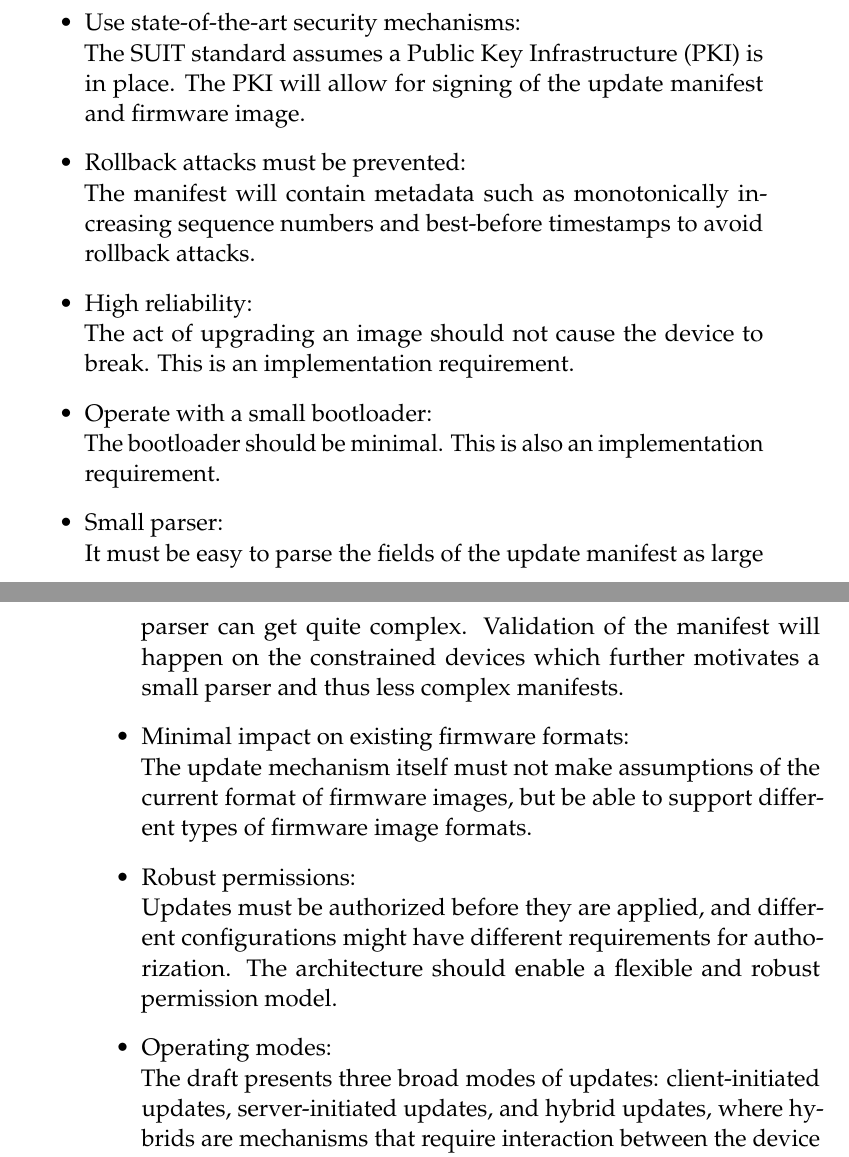
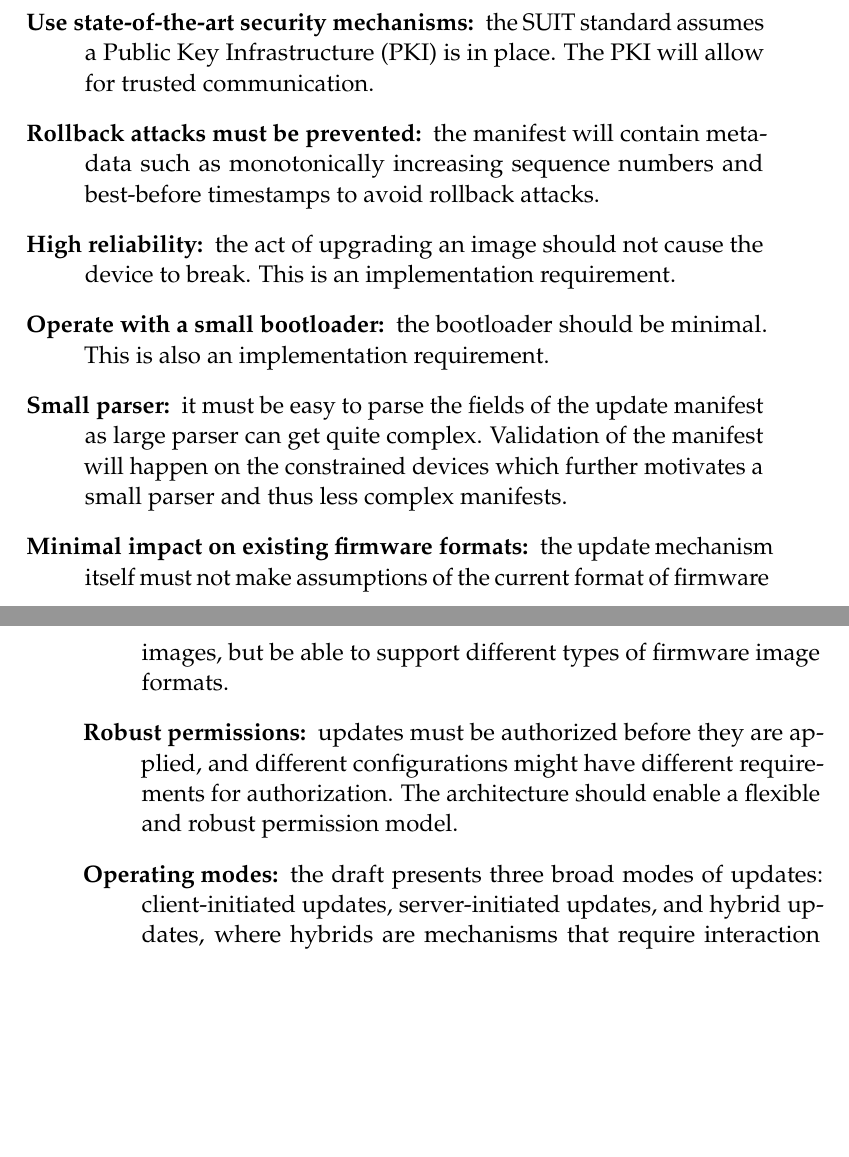
Before and after one commit to SimonCarlson/thesis, a LaTeX document (transcript/2-background.tex): two parts of pages 8 and 9 of 14, joined at a grey line, cut so that both start at the same text, the shorter picture padded with empty space. Compiled offline with pdfLaTeX.

Commit message:
Descriptive list of architecture reuqirements

```diff
--- a/transcript/2-background.tex
+++ b/transcript/2-background.tex
@@ -261,37 +261,37 @@ requirements this architecture should have:
             reliant on security on the transport layer or below. Also, devices receiving
             broadcast updates not meant for them should not incorrectly apply the update.
-    \item Use state-of-the-art security mechanisms:\\
-            The SUIT standard assumes a \gls{pki} is in place. The PKI will allow for
-            signing of the update manifest and firmware image.
-    \item Rollback attacks must be prevented:\\
-            The manifest will contain metadata such as monotonically increasing sequence
+    \item [Use state-of-the-art security mechanisms:]
+            the SUIT standard assumes a \gls{pki} is in place. The PKI will allow for
+            trusted communication.
+    \item [Rollback attacks must be prevented:]
+            the manifest will contain metadata such as monotonically increasing sequence
             numbers and best-before timestamps to avoid rollback attacks.
-    \item High reliability:\\
-            The act of upgrading an image should not cause the device to break. This is an
+    \item [High reliability:]
+            the act of upgrading an image should not cause the device to break. This is an
             implementation requirement.
-    \item Operate with a small bootloader:\\
-            The bootloader should be minimal. This is also an implementation requirement.
-    \item Small parser:\\
-            It must be easy to parse the fields of the update manifest as large parser can
+    \item [Operate with a small bootloader:]
+            the bootloader should be minimal. This is also an implementation requirement.
+    \item [Small parser:]
+            it must be easy to parse the fields of the update manifest as large parser can
             get quite complex. Validation of the manifest will happen on the constrained
             devices which further motivates a small parser and thus less complex
             manifests.
-    \item Minimal impact on existing firmware formats:\\
-            The update mechanism itself must not make assumptions of the current format of
+    \item [Minimal impact on existing firmware formats:]
+            the update mechanism itself must not make assumptions of the current format of
             firmware images, but be able to support different types of firmware image
             formats.
-    \item Robust permissions:\\
-            Updates must be authorized before they are applied, and different
+    \item [Robust permissions:]
+            updates must be authorized before they are applied, and different
             configurations might have different requirements for authorization. The
             architecture should enable a flexible and robust permission model.
-    \item Operating modes:\\
-            The draft presents three broad modes of updates: client-initiated updates,
+    \item [Operating modes:]
+            the draft presents three broad modes of updates: client-initiated updates,
             server-initiated updates, and hybrid updates, where hybrids are mechanisms
             that require interaction between the device and firmware provider before
             updating. The thesis will look into all three of these broad classes. Some
             classes may be preferred over others based on the technologies chosen in the
             thesis.
-\end{itemize}
+\end{description}
 
 The distribution of manifest and firmware image is also discussed, with a couple of
 options being possible. The two approaches are shown in
```
Also changed, not shown: transcript/0-thesis.pdf, transcript/2-background.tex (10 more changed lines).
